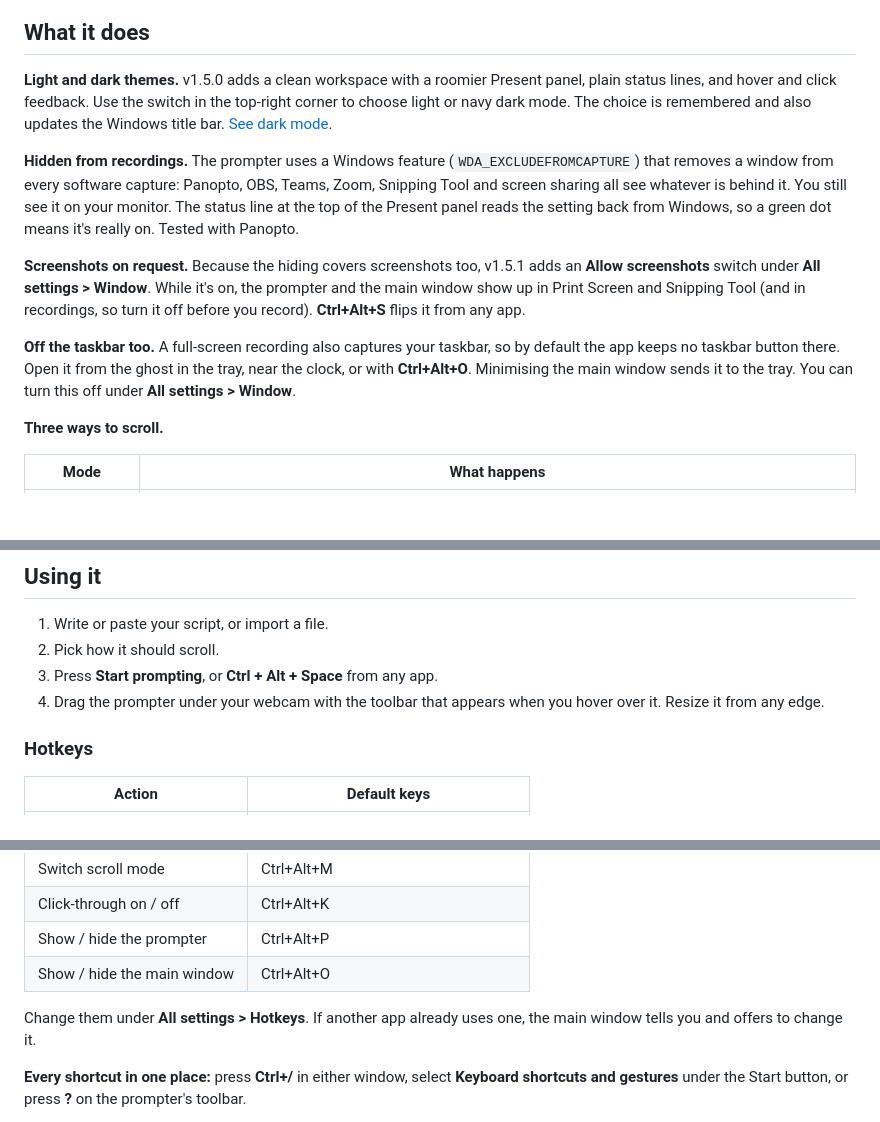
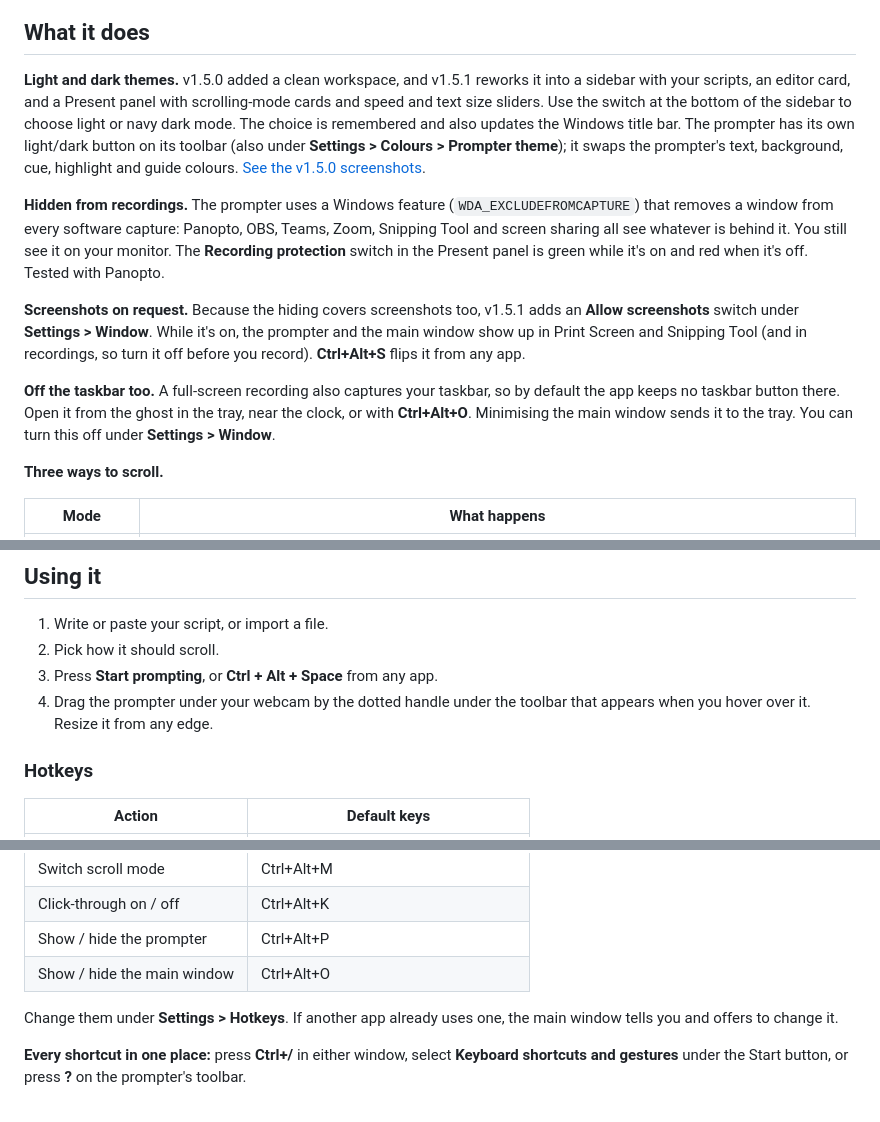
Before and after one commit to JanithaIllankoon/ghost-in-the-script, a Markdown page: README.md, 3 parts joined by grey strips. Drawn GitHub-style; blank space fills up the shorter version.

Commit message:
Update the README for the new layout and prompter changes

```diff
--- a/README.md
+++ b/README.md
@@ -23,13 +23,13 @@ You record a lecture in Panopto (or OBS, Teams, Zoom). Your script floats right
 
 ## What it does
 
-**Light and dark themes.** v1.5.0 adds a clean workspace with a roomier Present panel, plain status lines, and hover and click feedback. Use the switch in the top-right corner to choose light or navy dark mode. The choice is remembered and also updates the Windows title bar. [See dark mode](docs/v1.5.0/dark.png).
+**Light and dark themes.** v1.5.0 added a clean workspace, and v1.5.1 reworks it into a sidebar with your scripts, an editor card, and a Present panel with scrolling-mode cards and speed and text size sliders. Use the switch at the bottom of the sidebar to choose light or navy dark mode. The choice is remembered and also updates the Windows title bar. The prompter has its own light/dark button on its toolbar (also under **Settings > Colours > Prompter theme**); it swaps the prompter's text, background, cue, highlight and guide colours. [See the v1.5.0 screenshots](docs/v1.5.0/dark.png).
 
-**Hidden from recordings.** The prompter uses a Windows feature (`WDA_EXCLUDEFROMCAPTURE`) that removes a window from every software capture: Panopto, OBS, Teams, Zoom, Snipping Tool and screen sharing all see whatever is behind it. You still see it on your monitor. The status line at the top of the Present panel reads the setting back from Windows, so a green dot means it's really on. Tested with Panopto.
+**Hidden from recordings.** The prompter uses a Windows feature (`WDA_EXCLUDEFROMCAPTURE`) that removes a window from every software capture: Panopto, OBS, Teams, Zoom, Snipping Tool and screen sharing all see whatever is behind it. You still see it on your monitor. The **Recording protection** switch in the Present panel is green while it's on and red when it's off. Tested with Panopto.
 
-**Screenshots on request.** Because the hiding covers screenshots too, v1.5.1 adds an **Allow screenshots** switch under **All settings > Window**. While it's on, the prompter and the main window show up in Print Screen and Snipping Tool (and in recordings, so turn it off before you record). **Ctrl+Alt+S** flips it from any app.
+**Screenshots on request.** Because the hiding covers screenshots too, v1.5.1 adds an **Allow screenshots** switch under **Settings > Window**. While it's on, the prompter and the main window show up in Print Screen and Snipping Tool (and in recordings, so turn it off before you record). **Ctrl+Alt+S** flips it from any app.
 
-**Off the taskbar too.** A full-screen recording also captures your taskbar, so by default the app keeps no taskbar button there. Open it from the ghost in the tray, near the clock, or with **Ctrl+Alt+O**. Minimising the main window sends it to the tray. You can turn this off under **All settings > Window**.
+**Off the taskbar too.** A full-screen recording also captures your taskbar, so by default the app keeps no taskbar button there. Open it from the ghost in the tray, near the clock, or with **Ctrl+Alt+O**. Minimising the main window sends it to the tray. You can turn this off under **Settings > Window**.
 
 **Three ways to scroll.**
 
@@ -63,7 +63,7 @@ If you used an earlier test build called "Ghost Prompter", uninstall it from **S
 1. Write or paste your script, or import a file.
 2. Pick how it should scroll.
 3. Press **Start prompting**, or **Ctrl + Alt + Space** from any app.
-4. Drag the prompter under your webcam with the toolbar that appears when you hover over it. Resize it from any edge.
+4. Drag the prompter under your webcam by the dotted handle under the toolbar that appears when you hover over it. Resize it from any edge.
 
 ### Hotkeys
 
@@ -78,7 +78,7 @@ If you used an earlier test build called "Ghost Prompter", uninstall it from **S
 | Show / hide the prompter | Ctrl+Alt+P |
 | Show / hide the main window | Ctrl+Alt+O |
 
-Change them under **All settings > Hotkeys**. If another app already uses one, the main window tells you and offers to change it.
+Change them under **Settings > Hotkeys**. If another app already uses one, the main window tells you and offers to change it.
 
 **Every shortcut in one place:** press **Ctrl+/** in either window, select **Keyboard shortcuts and gestures** under the Start button, or press **?** on the prompter's toolbar.
 
```
Also changed, not shown: other parts of README.md (+1 -1 lines).
